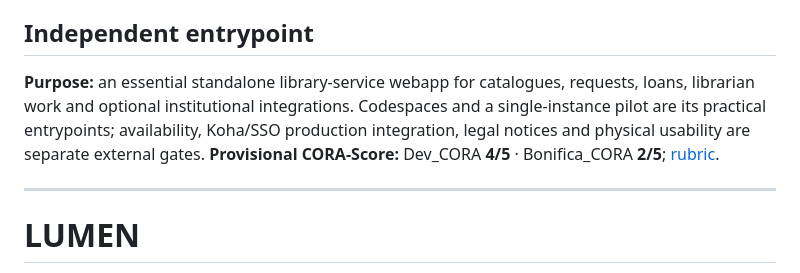
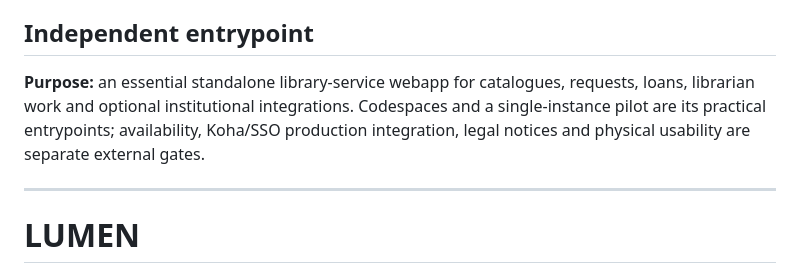
Before and after one commit to Luke883i/lumen, a Markdown page: README.md, the part around the change. Rendered like a GitHub page.

```diff
--- a/README.md
+++ b/README.md
@@ -3,7 +3,7 @@
 
 ## Independent entrypoint
 
-**Purpose:** an essential standalone library-service webapp for catalogues, requests, loans, librarian work and optional institutional integrations. Codespaces and a single-instance pilot are its practical entrypoints; availability, Koha/SSO production integration, legal notices and physical usability are separate external gates. **Provisional CORA-Score:** Dev_CORA **4/5** · Bonifica_CORA **2/5**; [rubric](https://github.com/Luke883i/cora/blob/main/docs/CORA_SCORE.md).
+**Purpose:** an essential standalone library-service webapp for catalogues, requests, loans, librarian work and optional institutional integrations. Codespaces and a single-instance pilot are its practical entrypoints; availability, Koha/SSO production integration, legal notices and physical usability are separate external gates.
 
 ---
 
```
